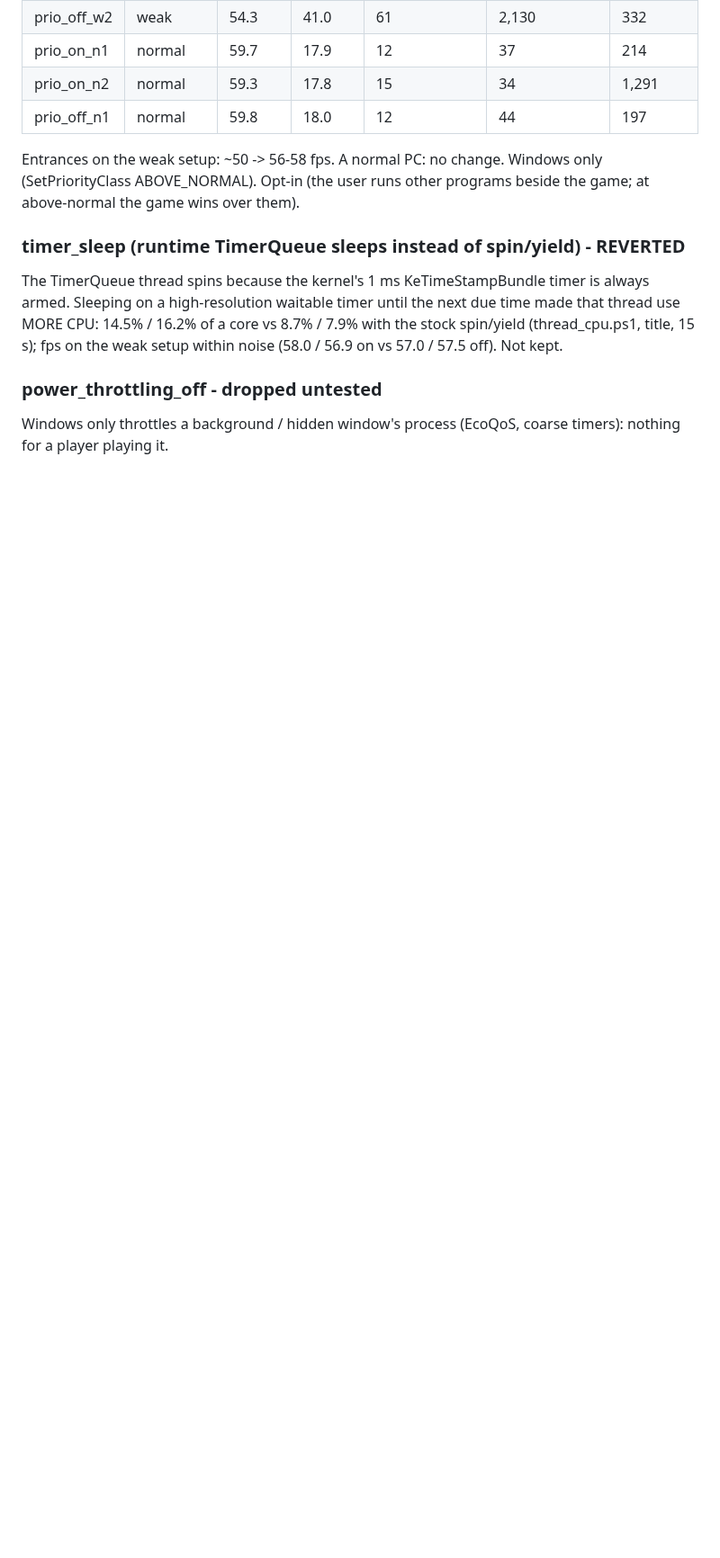
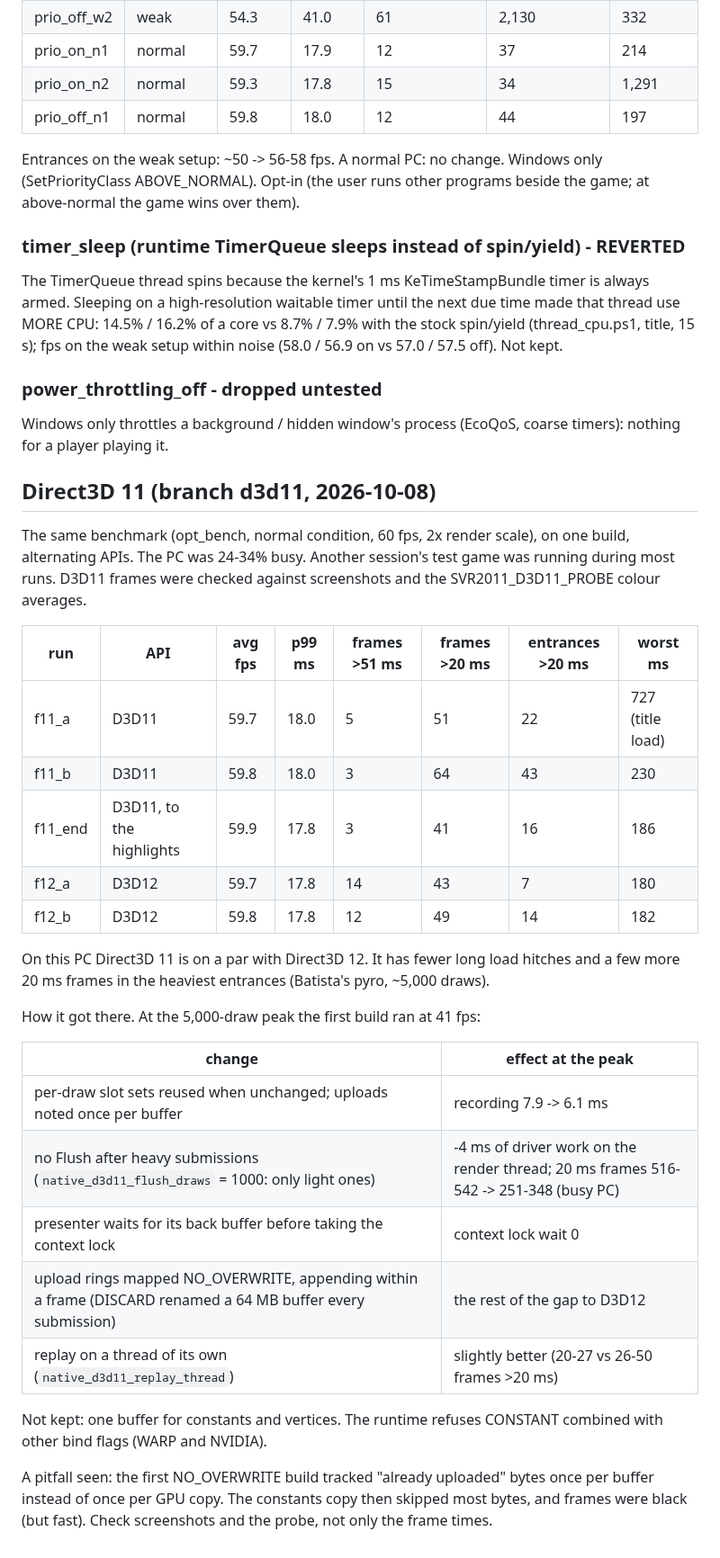
Before and after one commit to KaikoClanworth1/wwe-svr2011-pc, a Markdown page: port/docs/PERF_LOG.md, the part around the change. Shown at 90% size. GitHub-like rendering; blank space fills up the shorter version.

```diff
--- a/port/docs/PERF_LOG.md
+++ b/port/docs/PERF_LOG.md
@@ -98,3 +98,40 @@ within noise (58.0 / 56.9 on vs 57.0 / 57.5 off). Not kept.
 
 Windows only throttles a background / hidden window's process (EcoQoS, coarse
 timers): nothing for a player playing it.
+
+## Direct3D 11 (branch d3d11, 2026-10-08)
+
+The same benchmark (opt_bench, normal condition, 60 fps, 2x render scale), on
+one build, alternating APIs. The PC was 24-34% busy. Another session's test
+game was running during most runs. D3D11 frames were checked against
+screenshots and the SVR2011_D3D11_PROBE colour averages.
+
+| run | API | avg fps | p99 ms | frames >51 ms | frames >20 ms | entrances >20 ms | worst ms |
+|---|---|---|---|---|---|---|---|
+| f11_a | D3D11 | 59.7 | 18.0 | 5 | 51 | 22 | 727 (title load) |
+| f11_b | D3D11 | 59.8 | 18.0 | 3 | 64 | 43 | 230 |
+| f11_end | D3D11, to the highlights | 59.9 | 17.8 | 3 | 41 | 16 | 186 |
+| f12_a | D3D12 | 59.7 | 17.8 | 14 | 43 | 7 | 180 |
+| f12_b | D3D12 | 59.8 | 17.8 | 12 | 49 | 14 | 182 |
+
+On this PC Direct3D 11 is on a par with Direct3D 12. It has fewer long load
+hitches and a few more 20 ms frames in the heaviest entrances (Batista's pyro,
+~5,000 draws).
+
+How it got there. At the 5,000-draw peak the first build ran at 41 fps:
+
+| change | effect at the peak |
+|---|---|
+| per-draw slot sets reused when unchanged; uploads noted once per buffer | recording 7.9 -> 6.1 ms |
+| no Flush after heavy submissions (`native_d3d11_flush_draws` = 1000: only light ones) | -4 ms of driver work on the render thread; 20 ms frames 516-542 -> 251-348 (busy PC) |
+| presenter waits for its back buffer before taking the context lock | context lock wait 0 |
+| upload rings mapped NO_OVERWRITE, appending within a frame (DISCARD renamed a 64 MB buffer every submission) | the rest of the gap to D3D12 |
+| replay on a thread of its own (`native_d3d11_replay_thread`) | slightly better (20-27 vs 26-50 frames >20 ms) |
+
+Not kept: one buffer for constants and vertices. The runtime refuses
+CONSTANT combined with other bind flags (WARP and NVIDIA).
+
+A pitfall seen: the first NO_OVERWRITE build tracked "already uploaded" bytes
+once per buffer instead of once per GPU copy. The constants copy then skipped
+most bytes, and frames were black (but fast). Check screenshots and the probe,
+not only the frame times.
```
Also changed, not shown: port/docs/D3D11_PLAN.md (+56 -0 lines).
